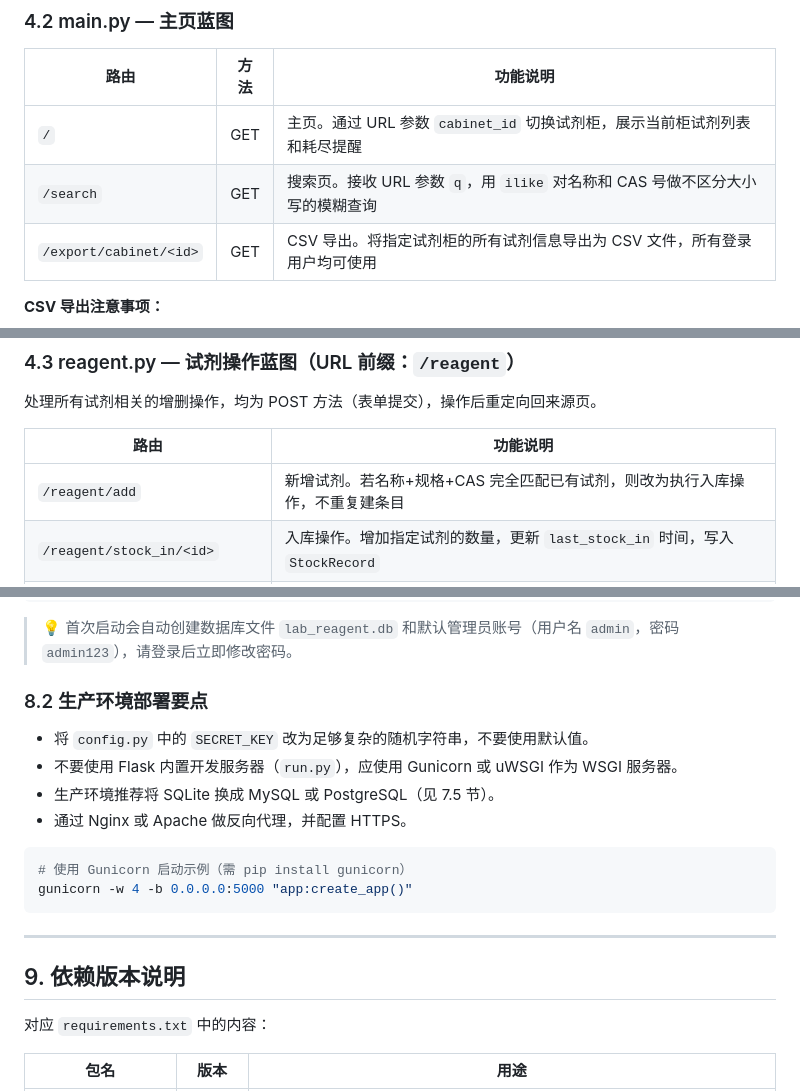
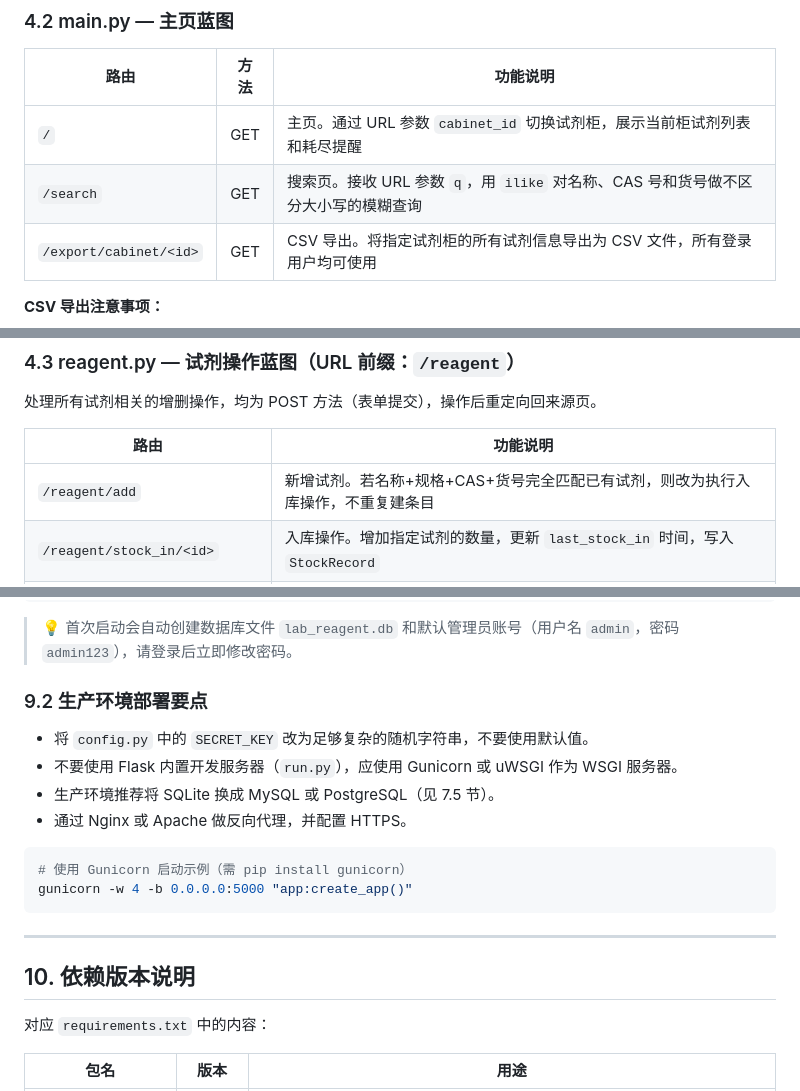
Before and after one commit to peixin-chen/lab_reagent_system, a Markdown page: README.md, 3 parts joined by grey strips. GitHub-like rendering.

```diff
--- a/README.md
+++ b/README.md
@@ -145,7 +146,7 @@ lab_reagent/
 | 路由 | 方法 | 功能说明 |
 |------|------|----------|
 | `/` | GET | 主页。通过 URL 参数 `cabinet_id` 切换试剂柜，展示当前柜试剂列表和耗尽提醒 |
-| `/search` | GET | 搜索页。接收 URL 参数 `q`，用 `ilike` 对名称和 CAS 号做不区分大小写的模糊查询 |
+| `/search` | GET | 搜索页。接收 URL 参数 `q`，用 `ilike` 对名称、CAS 号和货号做不区分大小写的模糊查询 |
 | `/export/cabinet/<id>` | GET | CSV 导出。将指定试剂柜的所有试剂信息导出为 CSV 文件，所有登录用户均可使用 |
 
 **CSV 导出注意事项：**
@@ -158,7 +159,7 @@ lab_reagent/
 
 | 路由 | 功能说明 |
 |------|----------|
-| `/reagent/add` | 新增试剂。若名称+规格+CAS 完全匹配已有试剂，则改为执行入库操作，不重复建条目 |
+| `/reagent/add` | 新增试剂。若名称+规格+CAS+货号完全匹配已有试剂，则改为执行入库操作，不重复建条目 |
 | `/reagent/stock_in/<id>` | 入库操作。增加指定试剂的数量，更新 `last_stock_in` 时间，写入 `StockRecord` |
 | `/reagent/withdrawal/<id>` | 领用操作。减少数量；若归零则删除试剂条目并创建 `DepletionAlert`；若不足则报错 |
 | `/reagent/restock_alert/<id>` | 从耗尽提醒补货。重建试剂条目（或累加到已有同名试剂），然后删除该提醒 |
@@ -352,7 +424,7 @@ python run.py
 
 > 💡 首次启动会自动创建数据库文件 `lab_reagent.db` 和默认管理员账号（用户名 `admin`，密码 `admin123`），请登录后立即修改密码。
 
-### 8.2 生产环境部署要点
+### 9.2 生产环境部署要点
 
 - 将 `config.py` 中的 `SECRET_KEY` 改为足够复杂的随机字符串，不要使用默认值。
 - 不要使用 Flask 内置开发服务器（`run.py`），应使用 Gunicorn 或 uWSGI 作为 WSGI 服务器。
@@ -366,7 +438,7 @@ gunicorn -w 4 -b 0.0.0.0:5000 "app:create_app()"
 
 ---
 
-## 9. 依赖版本说明
+## 10. 依赖版本说明
 
 对应 `requirements.txt` 中的内容：
 
```
Also changed, not shown: other parts of README.md (+82 -10 lines).
